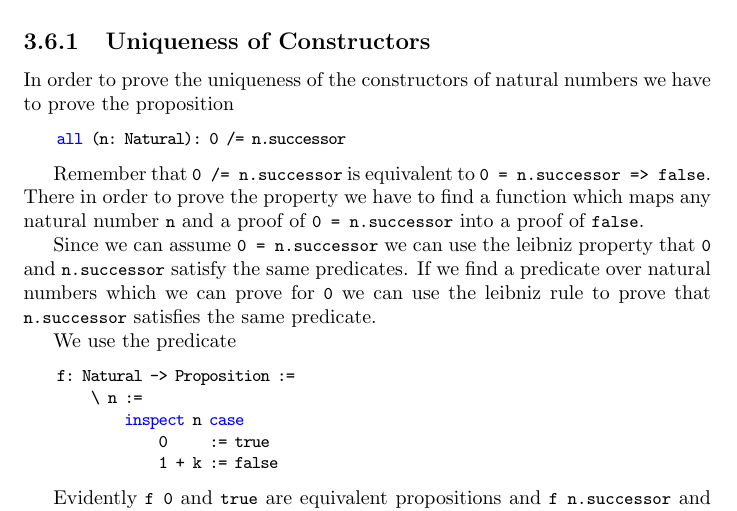
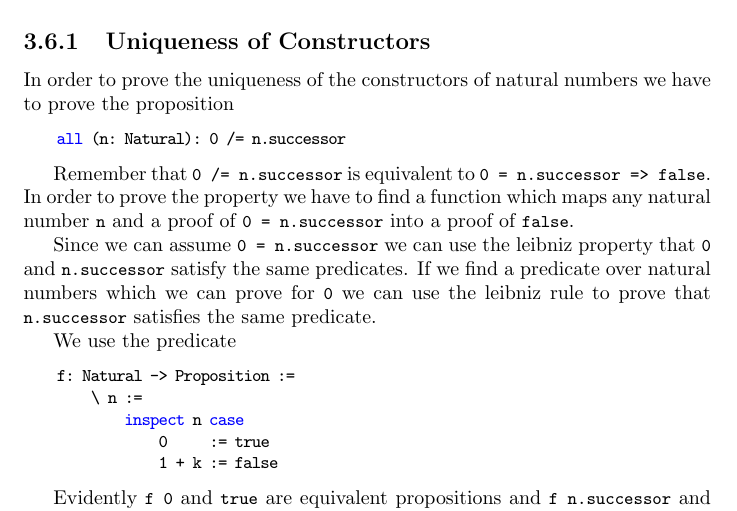
Before and after one commit to hbr/tex_alba_design, a LaTeX thesis (main_alba_design.tex, which reads certprog.tex): part of page 127 of 181, cut so that both start at the same text. Compiled offline with pdfLaTeX.

Commit message:
Type corrected
	modified:   certprog.tex

```diff
--- a/certprog.tex
+++ b/certprog.tex
@@ -1686,7 +1686,7 @@ to prove the proposition
 \end{alba}
 
 Remember that \code{0 /= n.successor} is equivalent to \code{0 = n.successor =>
-false}. There in order to prove the property we have to find a function which
+false}. In order to prove the property we have to find a function which
 maps any natural number \code{n} and a proof of \code{0 = n.successor} into a
 proof of \code{false}.
 
```
